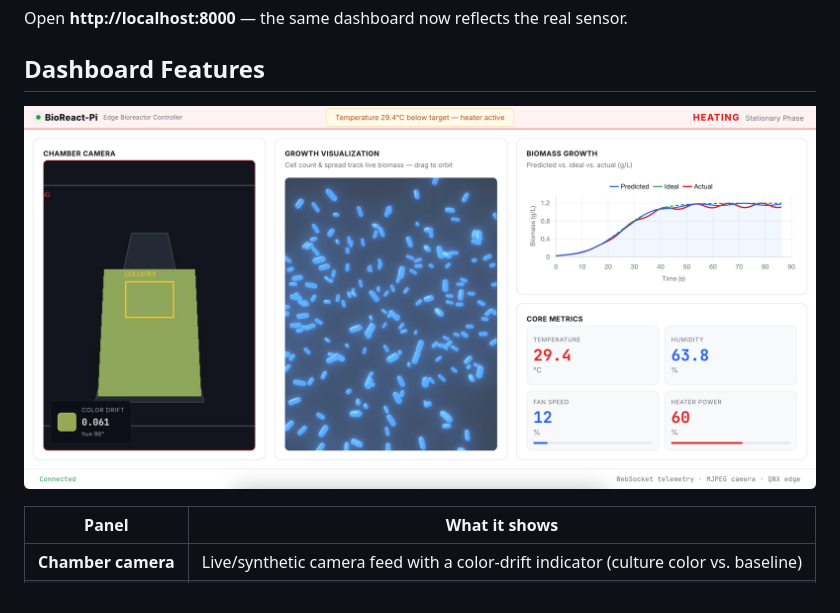
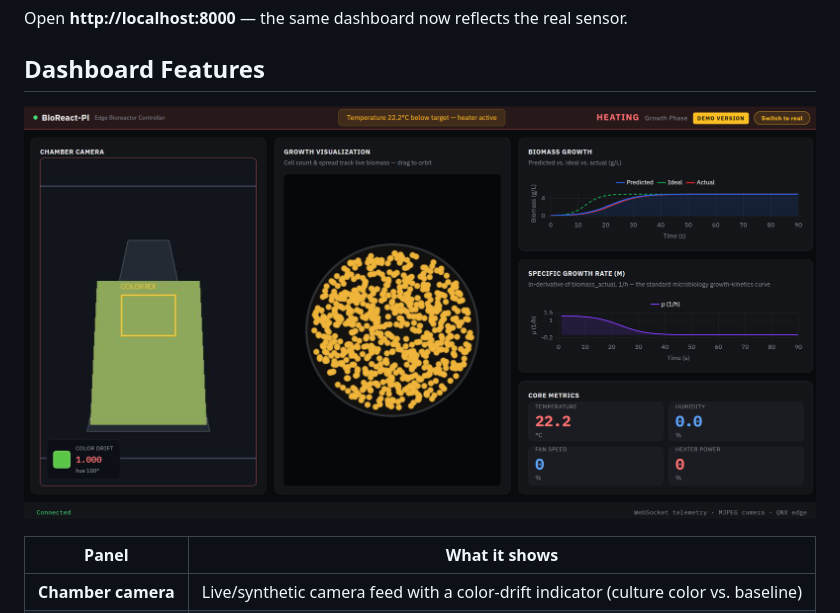
Before and after one commit to Anaskaysar/BioReact-Pi, a Markdown page: README.md, the part around the change. Rendered like a GitHub page; pictures changed too: docs/dashboard.png (added).

Commit message:
image

```diff
--- a/README.md
+++ b/README.md
@@ -59,7 +59,7 @@ Open **http://localhost:8000** — the same dashboard now reflects the real sens
 
 ## Dashboard Features
 
-![BioReact-Pi web dashboard](docs/ui-dashboard.png)
+![BioReact-Pi web dashboard](docs/dashboard.png)
 
 | Panel | What it shows |
 |-------|----------------|
```
